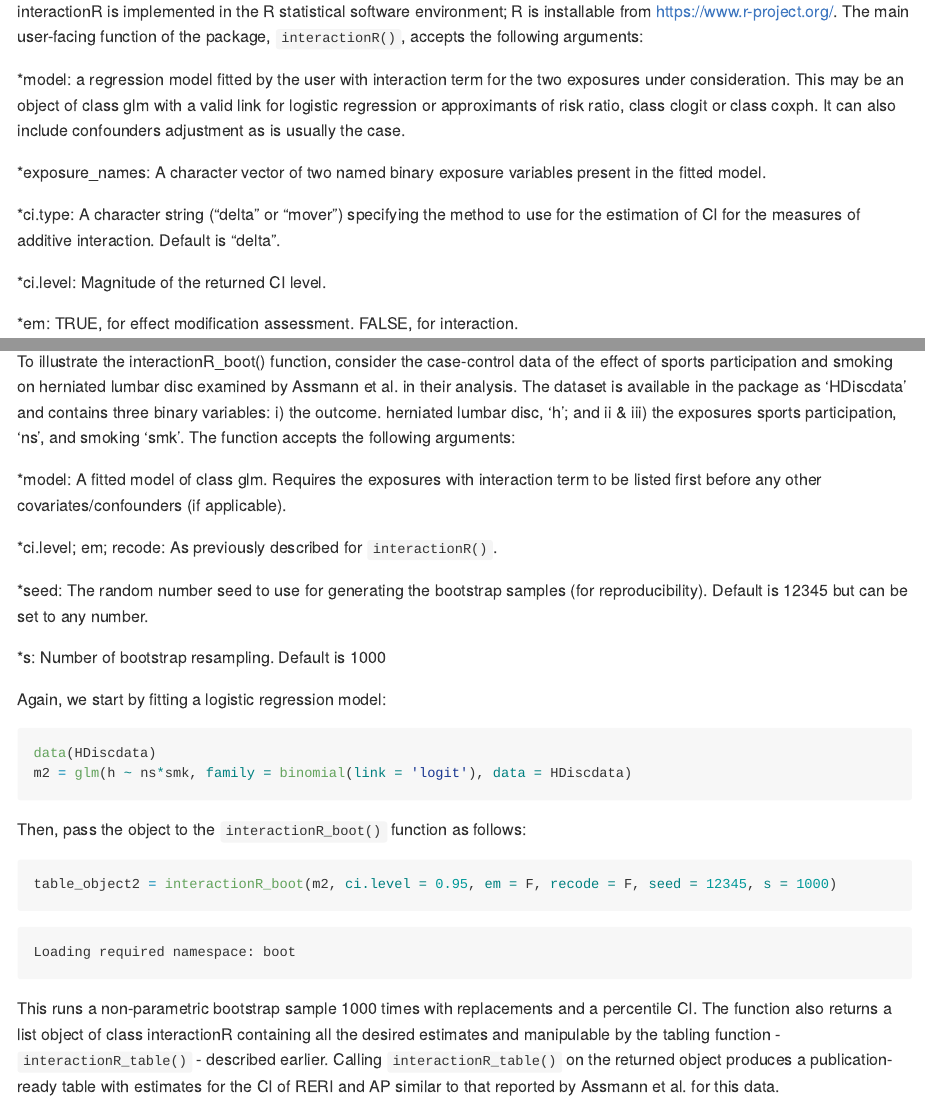
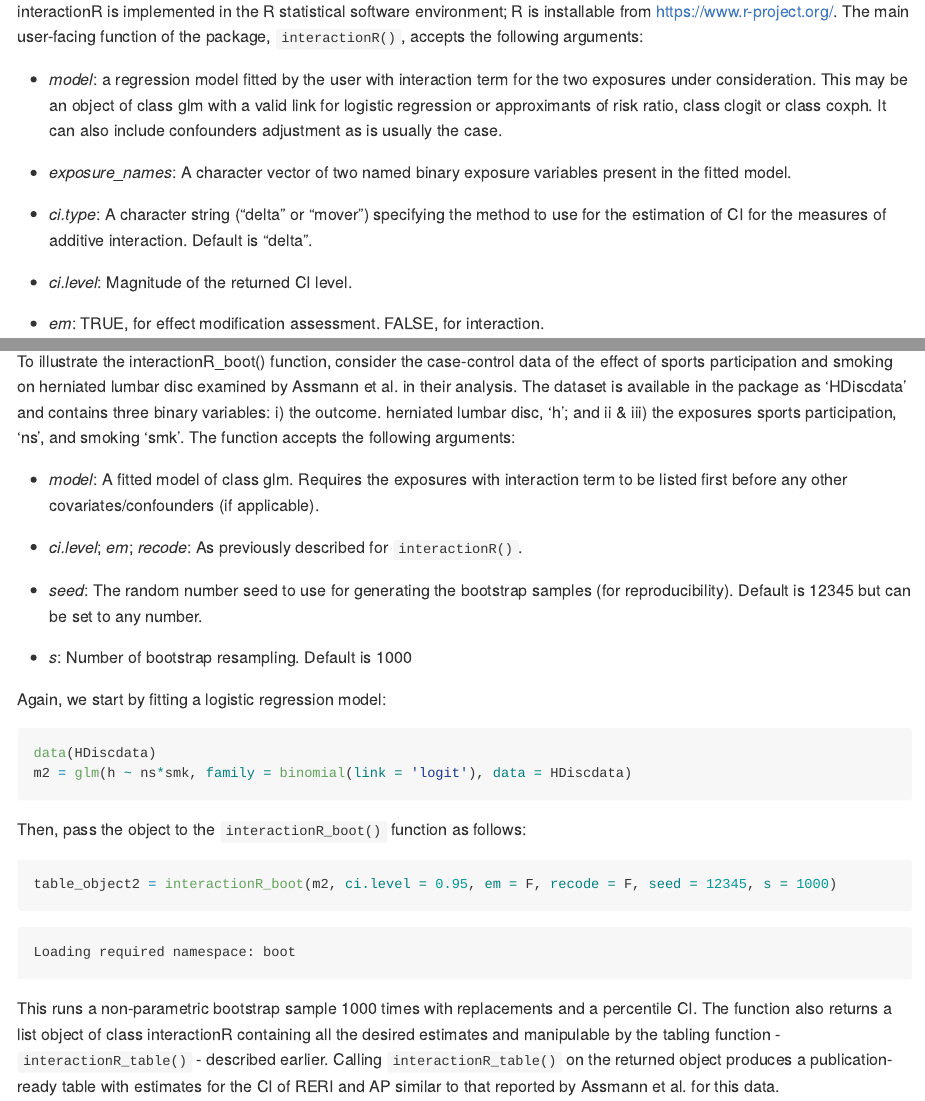
Before and after one commit to tunsmart/interactionR, an R Markdown document (README.Rmd): the page in a window 1100 px wide, from 610 px down, and a second part further down, joined at a grey line. The pictures show the output file README.md that the author committed with the source, drawn offline in the style of GitHub; long lines of code are wrapped; badge pictures from the web are left out.

```diff
--- a/README.Rmd
+++ b/README.Rmd
@@ -32,15 +32,15 @@
 
 interactionR is implemented in the R statistical software environment; R is installable from https://www.r-project.org/. The main user-facing function of the package, `interactionR()`, accepts the following arguments:
 
-*model: a regression model fitted by the user with interaction term for the two exposures under consideration. This may be an object of class glm with a valid link for logistic regression or approximants of risk ratio, class clogit or class coxph. It can also include confounders adjustment as is usually the case.
+* *model*: a regression model fitted by the user with interaction term for the two exposures under consideration. This may be an object of class glm with a valid link for logistic regression or approximants of risk ratio, class clogit or class coxph. It can also include confounders adjustment as is usually the case.
 
-*exposure_names: A character vector of two named binary exposure variables present in the fitted model.
+* *exposure_names*: A character vector of two named binary exposure variables present in the fitted model.
 
-*ci.type: A character string ("delta" or "mover") specifying the method to use for the estimation of CI for the measures of additive interaction. Default is "delta".
+* *ci.type*: A character string ("delta" or "mover") specifying the method to use for the estimation of CI for the measures of additive interaction. Default is "delta".
 
-*ci.level: Magnitude of the returned CI level.
+* *ci.level*: Magnitude of the returned CI level.
 
-*em: TRUE, for effect modification assessment. FALSE, for interaction.
+* *em*: TRUE, for effect modification assessment. FALSE, for interaction.
 
 *recode: If TRUE, recodes the exposures - if at least one of the exposures is protective - such that the stratum with the lowest risk becomes the new reference category when the two exposures are considered jointly (See Knol et al (2011) [doi: 10.1007/s10654-011-9554-9]).
 
@@ -77,13 +77,13 @@
 
 To illustrate the interactionR_boot() function, consider the case-control data of the effect of sports participation and smoking on herniated lumbar disc examined by Assmann et al. in their analysis. The dataset is available in the package as ‘HDiscdata’ and contains three binary variables: i) the outcome. herniated lumbar disc, ‘h’; and ii & iii) the exposures sports participation, ‘ns’, and smoking ‘smk’. The function accepts the following arguments:
 
-*model: A fitted model of class glm. Requires the exposures with interaction term to be listed first before any other covariates/confounders (if applicable).
+* *model*: A fitted model of class glm. Requires the exposures with interaction term to be listed first before any other covariates/confounders (if applicable).
 
-*ci.level; em; recode: As previously described for `interactionR()`.
+* *ci.level*; *em*; *recode*: As previously described for `interactionR()`.
 
-*seed: The random number seed to use for generating the bootstrap samples (for reproducibility). Default is 12345 but can be set to any number.
+* *seed*: The random number seed to use for generating the bootstrap samples (for reproducibility). Default is 12345 but can be set to any number.
 
-*s: Number of bootstrap resampling. Default is 1000
+* *s*: Number of bootstrap resampling. Default is 1000
 
 Again, we start by fitting a logistic regression model:
 
```
Also changed, not shown: README.md.
